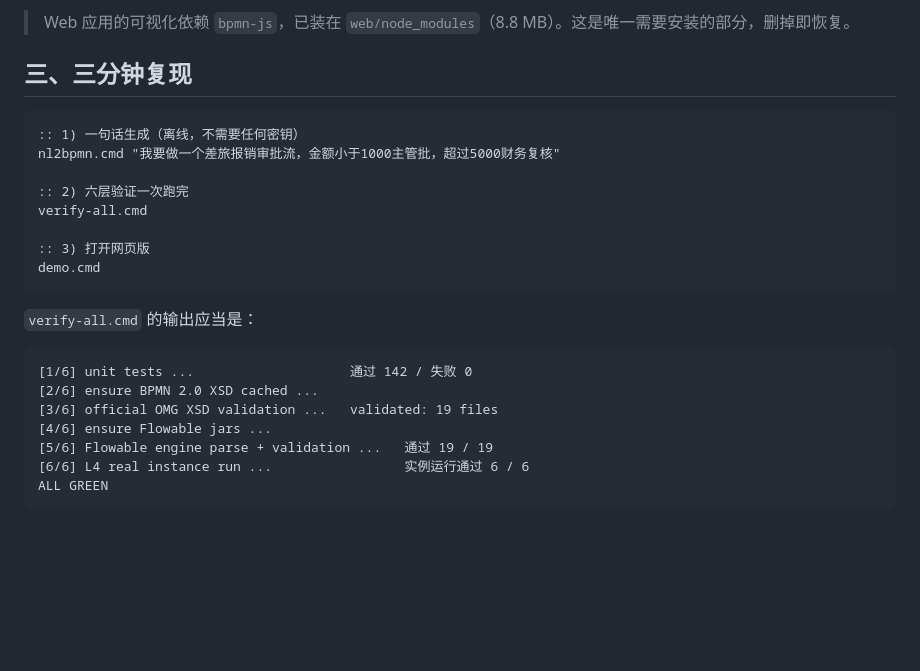
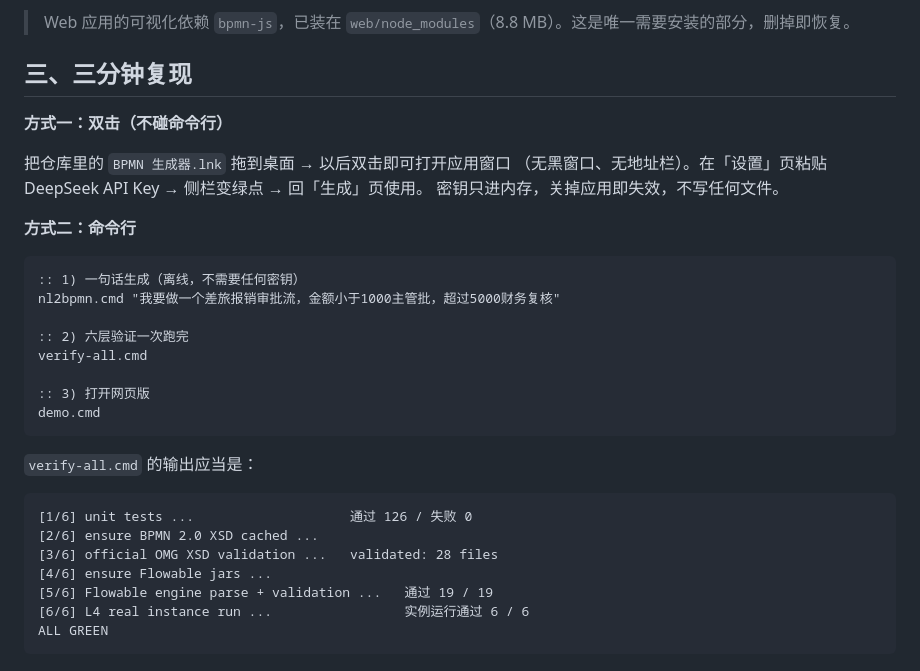
Before and after one commit to Alter2007/bpmn-gen, a Markdown page: docs/DELIVERABLES.md, the part around the change. GitHub-like rendering; blank space fills up the shorter version.

Commit message:
docs: document desktop launcher workflow

````diff
--- a/docs/DELIVERABLES.md
+++ b/docs/DELIVERABLES.md
@@ -24,6 +24,14 @@
 
 ## 三、三分钟复现
 
+**方式一：双击（不碰命令行）**
+
+把仓库里的 `BPMN 生成器.lnk` 拖到桌面 → 以后双击即可打开应用窗口
+（无黑窗口、无地址栏）。在「设置」页粘贴 DeepSeek API Key → 侧栏变绿点 → 回「生成」页使用。
+密钥只进内存，关掉应用即失效，不写任何文件。
+
+**方式二：命令行**
+
 ```bat
 :: 1) 一句话生成（离线，不需要任何密钥）
 nl2bpmn.cmd "我要做一个差旅报销审批流，金额小于1000主管批，超过5000财务复核"
@@ -38,9 +46,9 @@ demo.cmd
 `verify-all.cmd` 的输出应当是：
 
 ```
-[1/6] unit tests ...                    通过 142 / 失败 0
+[1/6] unit tests ...                    通过 126 / 失败 0
 [2/6] ensure BPMN 2.0 XSD cached ...
-[3/6] official OMG XSD validation ...   validated: 19 files
+[3/6] official OMG XSD validation ...   validated: 28 files
 [4/6] ensure Flowable jars ...
 [5/6] Flowable engine parse + validation ...   通过 19 / 19
 [6/6] L4 real instance run ...                 实例运行通过 6 / 6
````
